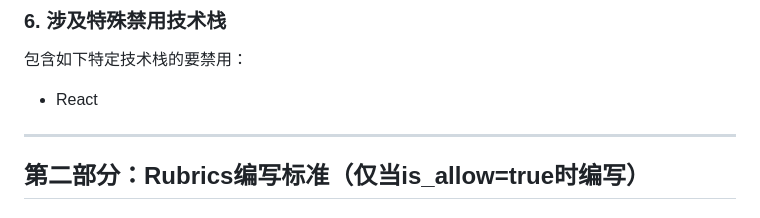
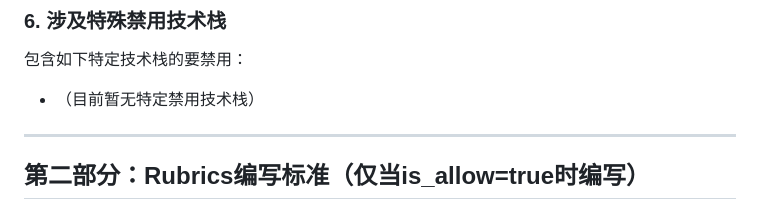
Before and after one commit to Noplch0/rubrics-system, a Markdown page: prompt.md, the part around the change. Rendered like a GitHub page.

Commit message:
Update prompt validation rules

```diff
--- a/prompt.md
+++ b/prompt.md
@@ -56,7 +56,7 @@ prompt要求内容涉及到学习知识类内容。
 
 ### 6. 涉及特殊禁用技术栈
 包含如下特定技术栈的要禁用：
-- React
+- （目前暂无特定禁用技术栈）
 ---
 
 ## 第二部分：Rubrics编写标准（仅当is_allow=true时编写）
```
